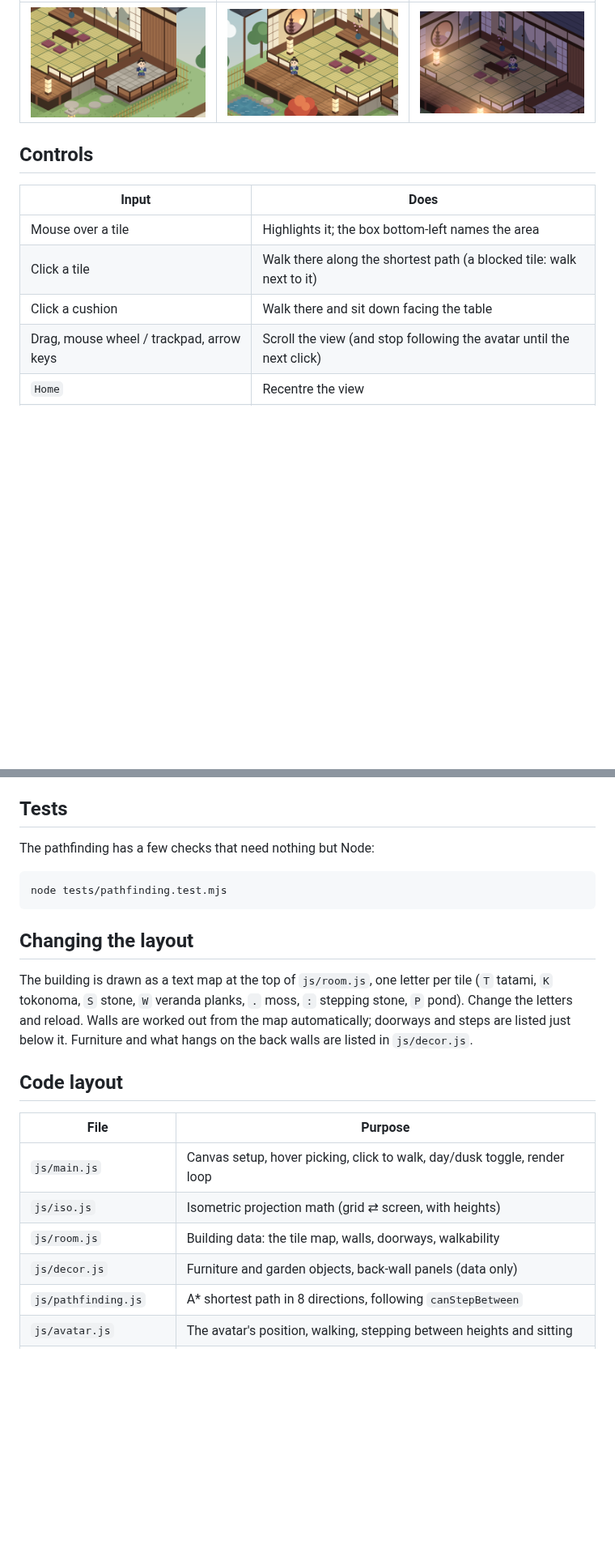
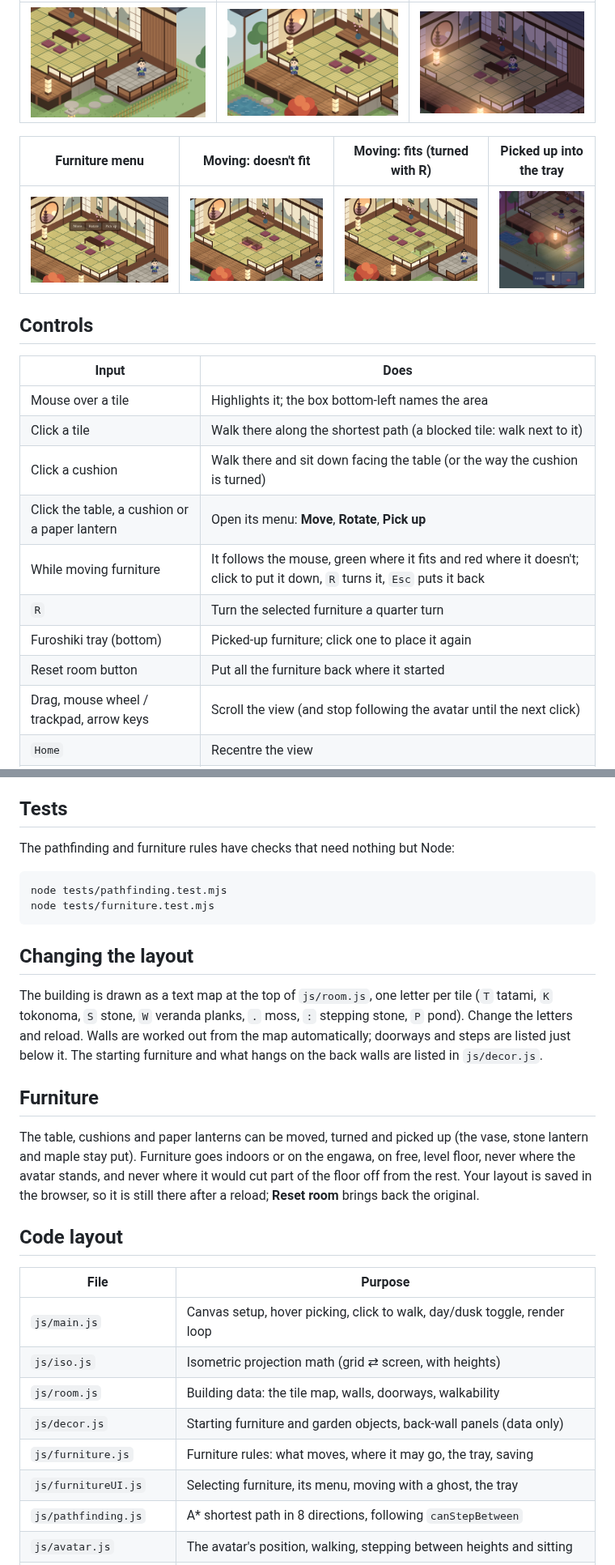
Before and after one commit to jonasbadde/Repo-JB, a Markdown page: README.md, 2 parts joined by grey strips. Shown at 81% size. Drawn GitHub-style; pictures changed too: docs/screenshots/furniture-blocked.png (added), docs/screenshots/furniture-menu.png (added), docs/screenshots/furniture-moving.png (added); blank space fills up the shorter version.

Commit message:
Document furniture editing in the README, with screenshots
Mark roadmap step 4 done, list the new controls, files and tests.

Co-Authored-By: Claude Opus 5.5 <noreply@anthropic.com>
Claude-Session: https://claude.ai/code/session_015dJPXbyUcemFomkRNYPzCA

````diff
--- a/README.md
+++ b/README.md
@@ -11,13 +11,22 @@ Play it at https://jonasbadde.github.io/Repo-JB/
 |---|---|---|
 | ![Avatar standing](docs/screenshots/standing.png) | ![Avatar walking](docs/screenshots/walking.png) | ![Avatar sitting at dusk](docs/screenshots/sitting-dusk.png) |
 
+| Furniture menu | Moving: doesn't fit | Moving: fits (turned with R) | Picked up into the tray |
+|---|---|---|---|
+| ![Menu over the table](docs/screenshots/furniture-menu.png) | ![Red footprint over the cushions](docs/screenshots/furniture-blocked.png) | ![Green footprint, table turned](docs/screenshots/furniture-moving.png) | ![Tray at dusk](docs/screenshots/furniture-tray-dusk.png) |
+
 ## Controls
 
 | Input | Does |
 |---|---|
 | Mouse over a tile | Highlights it; the box bottom-left names the area |
 | Click a tile | Walk there along the shortest path (a blocked tile: walk next to it) |
-| Click a cushion | Walk there and sit down facing the table |
+| Click a cushion | Walk there and sit down facing the table (or the way the cushion is turned) |
+| Click the table, a cushion or a paper lantern | Open its menu: **Move**, **Rotate**, **Pick up** |
+| While moving furniture | It follows the mouse, green where it fits and red where it doesn't; click to put it down, `R` turns it, `Esc` puts it back |
+| `R` | Turn the selected furniture a quarter turn |
+| Furoshiki tray (bottom) | Picked-up furniture; click one to place it again |
+| Reset room button | Put all the furniture back where it started |
 | Drag, mouse wheel / trackpad, arrow keys | Scroll the view (and stop following the avatar until the next click) |
 | `Home` | Recentre the view |
 | Day/Dusk button or `N` | Switch the time of day |
@@ -35,10 +44,11 @@ python3 -m http.server 8000
 
 ## Tests
 
-The pathfinding has a few checks that need nothing but Node:
+The pathfinding and furniture rules have checks that need nothing but Node:
 
 ```sh
 node tests/pathfinding.test.mjs
+node tests/furniture.test.mjs
 ```
 
 ## Changing the layout
@@ -47,8 +57,17 @@ The building is drawn as a text map at the top of `js/room.js`, one letter
 per tile (`T` tatami, `K` tokonoma, `S` stone, `W` veranda planks, `.` moss,
 `:` stepping stone, `P` pond). Change the letters and reload. Walls are
 worked out from the map automatically; doorways and steps are listed just
-below it. Furniture and what hangs on the back walls are listed in
-`js/decor.js`.
+below it. The starting furniture and what hangs on the back walls are
+listed in `js/decor.js`.
+
+## Furniture
+
+The table, cushions and paper lanterns can be moved, turned and picked
+up (the vase, stone lantern and maple stay put). Furniture goes indoors
+or on the engawa, on free, level floor, never where the avatar stands,
+and never where it would cut part of the floor off from the rest. Your
+layout is saved in the browser, so it is still there after a reload;
+**Reset room** brings back the original.
 
 ## Code layout
 
@@ -57,7 +76,9 @@ below it. Furniture and what hangs on the back walls are listed in
 | `js/main.js` | Canvas setup, hover picking, click to walk, day/dusk toggle, render loop |
 | `js/iso.js` | Isometric projection math (grid ⇄ screen, with heights) |
 | `js/room.js` | Building data: the tile map, walls, doorways, walkability |
-| `js/decor.js` | Furniture and garden objects, back-wall panels (data only) |
+| `js/decor.js` | Starting furniture and garden objects, back-wall panels (data only) |
+| `js/furniture.js` | Furniture rules: what moves, where it may go, the tray, saving |
+| `js/furnitureUI.js` | Selecting furniture, its menu, moving with a ghost, the tray |
 | `js/pathfinding.js` | A* shortest path in 8 directions, following `canStepBetween` |
 | `js/avatar.js` | The avatar's position, walking, stepping between heights and sitting |
 | `js/avatarRenderer.js` | Draws the avatar (8 directions, walk cycle, sitting) and the path dots |
````
Also changed, not shown: other parts of README.md (+1 -1 lines).
